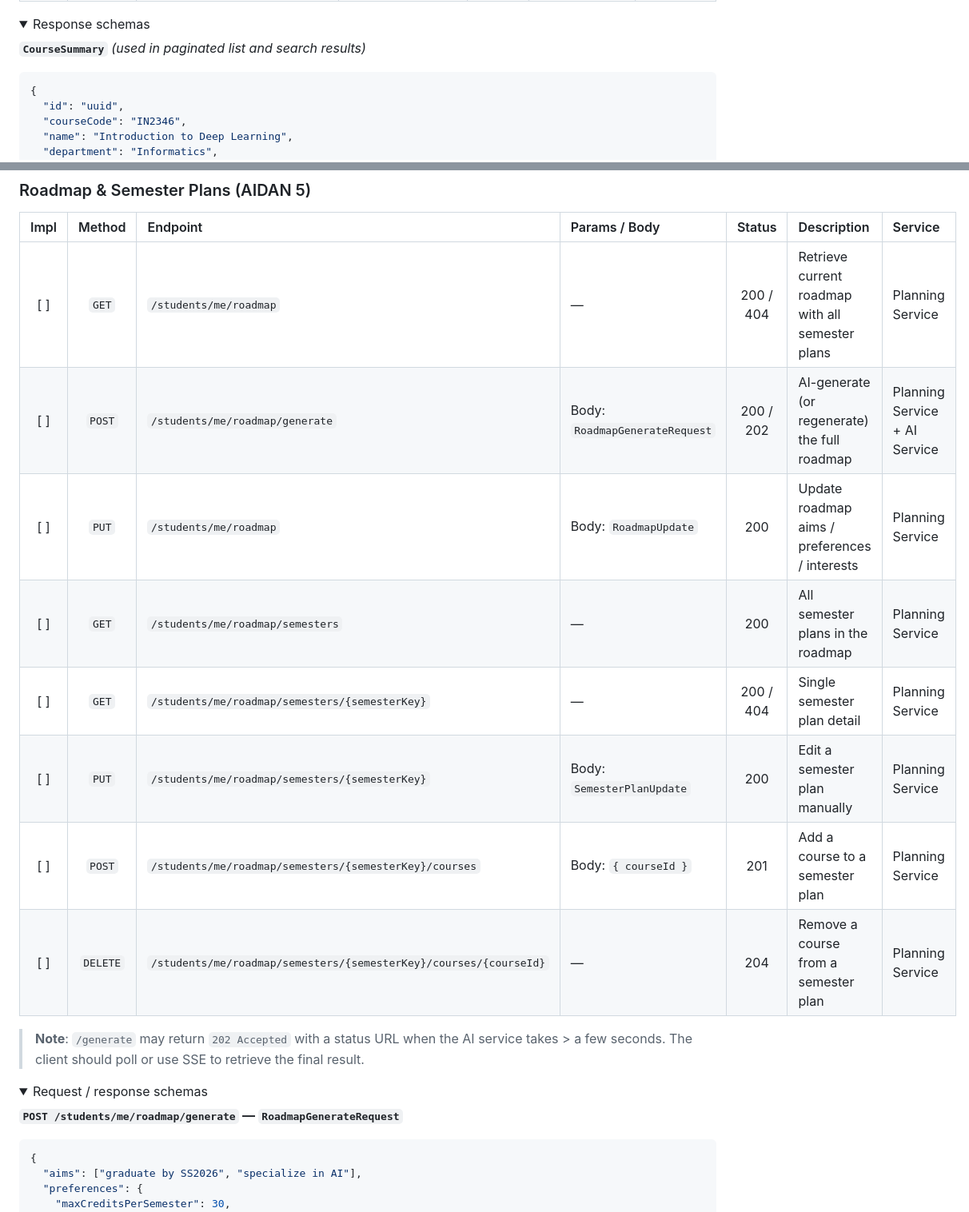
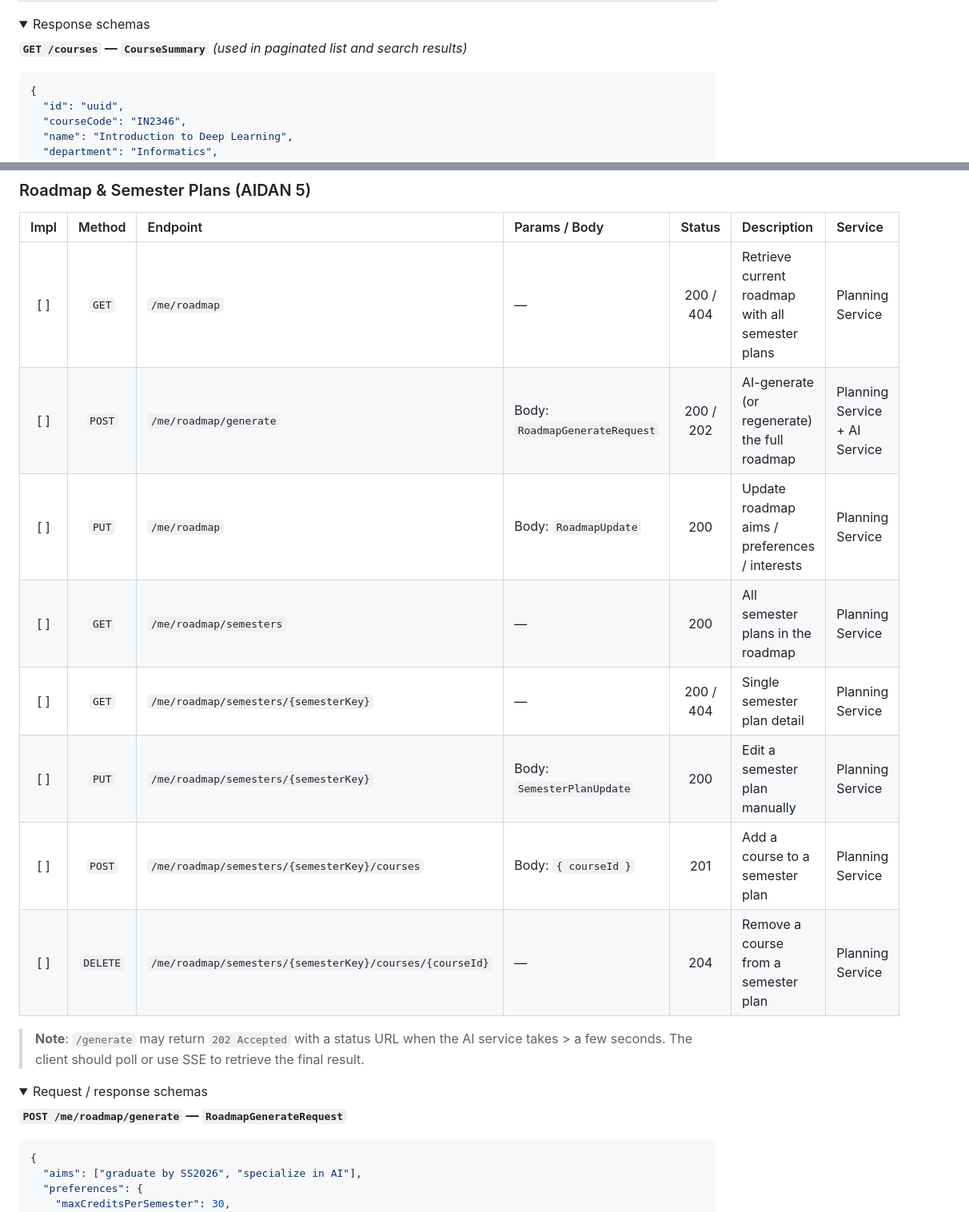
Before and after one commit to AET-DevOps26/team-http-418, a Markdown page: docs/implementation/ENDPOINTS.md, 2 parts joined by grey strips. Shown at 80% size. Drawn GitHub-style; folded sections open.

````diff
--- a/docs/implementation/ENDPOINTS.md
+++ b/docs/implementation/ENDPOINTS.md
@@ -220,7 +219,7 @@
 <details>
 <summary>Response schemas</summary>
 
-**`CourseSummary`** *(used in paginated list and search results)*
+**`GET /courses` — `CourseSummary`** *(used in paginated list and search results)*
 ```json
 {
   "id": "uuid",
@@ -433,21 +432,21 @@
 
 | Impl | Method | Endpoint | Params / Body | Status | Description | Service |
 | :---: | :---: | :--- | :--- | :---: | :--- | :--- |
-| [ ] | `GET` | `/students/me/roadmap` | — | 200 / 404 | Retrieve current roadmap with all semester plans | Planning Service |
-| [ ] | `POST` | `/students/me/roadmap/generate` | Body: `RoadmapGenerateRequest` | 200 / 202 | AI-generate (or regenerate) the full roadmap | Planning Service + AI Service |
-| [ ] | `PUT` | `/students/me/roadmap` | Body: `RoadmapUpdate` | 200 | Update roadmap aims / preferences / interests | Planning Service |
-| [ ] | `GET` | `/students/me/roadmap/semesters` | — | 200 | All semester plans in the roadmap | Planning Service |
-| [ ] | `GET` | `/students/me/roadmap/semesters/{semesterKey}` | — | 200 / 404 | Single semester plan detail | Planning Service |
-| [ ] | `PUT` | `/students/me/roadmap/semesters/{semesterKey}` | Body: `SemesterPlanUpdate` | 200 | Edit a semester plan manually | Planning Service |
-| [ ] | `POST` | `/students/me/roadmap/semesters/{semesterKey}/courses` | Body: `{ courseId }` | 201 | Add a course to a semester plan | Planning Service |
-| [ ] | `DELETE` | `/students/me/roadmap/semesters/{semesterKey}/courses/{courseId}` | — | 204 | Remove a course from a semester plan | Planning Service |
+| [ ] | `GET` | `/me/roadmap` | — | 200 / 404 | Retrieve current roadmap with all semester plans | Planning Service |
+| [ ] | `POST` | `/me/roadmap/generate` | Body: `RoadmapGenerateRequest` | 200 / 202 | AI-generate (or regenerate) the full roadmap | Planning Service + AI Service |
+| [ ] | `PUT` | `/me/roadmap` | Body: `RoadmapUpdate` | 200 | Update roadmap aims / preferences / interests | Planning Service |
+| [ ] | `GET` | `/me/roadmap/semesters` | — | 200 | All semester plans in the roadmap | Planning Service |
+| [ ] | `GET` | `/me/roadmap/semesters/{semesterKey}` | — | 200 / 404 | Single semester plan detail | Planning Service |
+| [ ] | `PUT` | `/me/roadmap/semesters/{semesterKey}` | Body: `SemesterPlanUpdate` | 200 | Edit a semester plan manually | Planning Service |
+| [ ] | `POST` | `/me/roadmap/semesters/{semesterKey}/courses` | Body: `{ courseId }` | 201 | Add a course to a semester plan | Planning Service |
+| [ ] | `DELETE` | `/me/roadmap/semesters/{semesterKey}/courses/{courseId}` | — | 204 | Remove a course from a semester plan | Planning Service |
 
 > **Note**: `/generate` may return `202 Accepted` with a status URL when the AI service takes > a few seconds. The client should poll or use SSE to retrieve the final result.
 
 <details>
 <summary>Request / response schemas</summary>
 
-**`POST /students/me/roadmap/generate` — `RoadmapGenerateRequest`**
+**`POST /me/roadmap/generate` — `RoadmapGenerateRequest`**
 ```json
 {
   "aims": ["graduate by SS2026", "specialize in AI"],
````
Also changed, not shown: other parts of docs/implementation/ENDPOINTS.md (+49 -50 lines).
